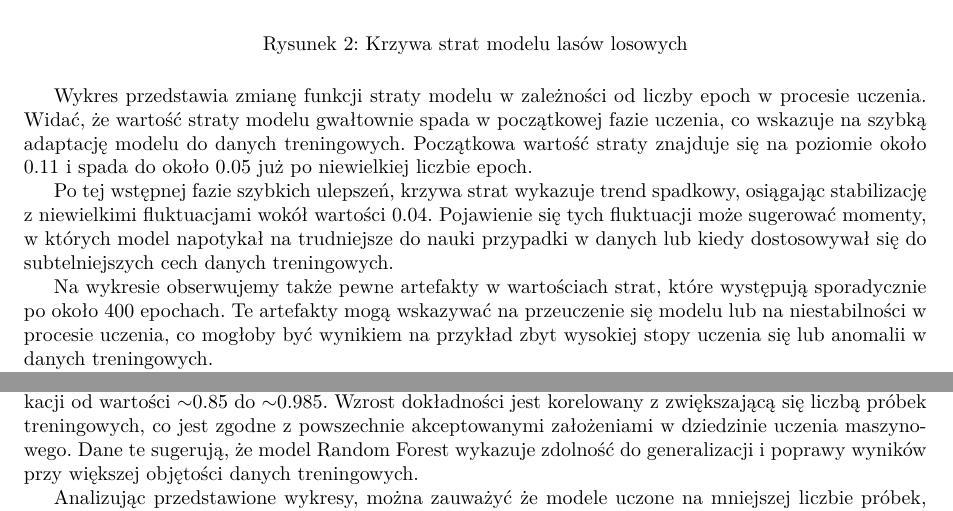
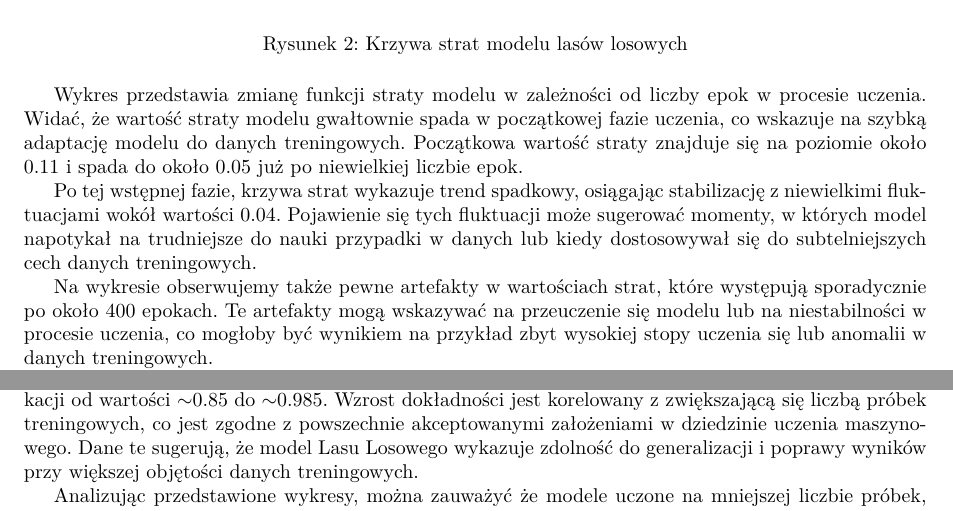
Before and after one commit to Breatherzy/brp-app, a LaTeX document (docs/raport.tex): two parts of pages 3 and 5 of 5, joined at a grey line, cut so that both start at the same text. Compiled offline with pdfLaTeX.

Commit message:
Fix typos and improve formatting in the report

```diff
--- a/docs/raport.tex
+++ b/docs/raport.tex
@@ -49,11 +50,11 @@ Dane otagowane przez model Lasu Losowego zostały wykorzystane do nauczenia mode
     \caption{Krzywa strat modelu lasów losowych}
 \end{figure}
 
-Wykres przedstawia zmianę funkcji straty modelu w zależności od liczby epoch w procesie uczenia. Widać, że wartość straty modelu gwałtownie spada w początkowej fazie uczenia, co wskazuje na szybką adaptację modelu do danych treningowych. Początkowa wartość straty znajduje się na poziomie około 0.11 i spada do około 0.05 już po niewielkiej liczbie epoch.
+Wykres przedstawia zmianę funkcji straty modelu w zależności od liczby epok w procesie uczenia. Widać, że wartość straty modelu gwałtownie spada w początkowej fazie uczenia, co wskazuje na szybką adaptację modelu do danych treningowych. Początkowa wartość straty znajduje się na poziomie około 0.11 i spada do około 0.05 już po niewielkiej liczbie epok.
 
-Po tej wstępnej fazie szybkich ulepszeń, krzywa strat wykazuje trend spadkowy, osiągając stabilizację z niewielkimi fluktuacjami wokół wartości 0.04. Pojawienie się tych fluktuacji może sugerować momenty, w których model napotykał na trudniejsze do nauki przypadki w danych lub kiedy dostosowywał się do subtelniejszych cech danych treningowych.
+Po tej wstępnej fazie, krzywa strat wykazuje trend spadkowy, osiągając stabilizację z niewielkimi fluktuacjami wokół wartości 0.04. Pojawienie się tych fluktuacji może sugerować momenty, w których model napotykał na trudniejsze do nauki przypadki w danych lub kiedy dostosowywał się do subtelniejszych cech danych treningowych.
 
-Na wykresie obserwujemy także pewne artefakty w wartościach strat, które występują sporadycznie po około 400 epochach. Te artefakty mogą wskazywać na przeuczenie się modelu lub na niestabilności w procesie uczenia, co mogłoby być wynikiem na przykład zbyt wysokiej stopy uczenia się lub anomalii w danych treningowych.
+Na wykresie obserwujemy także pewne artefakty w wartościach strat, które występują sporadycznie po około 400 epokach. Te artefakty mogą wskazywać na przeuczenie się modelu lub na niestabilności w procesie uczenia, co mogłoby być wynikiem na przykład zbyt wysokiej stopy uczenia się lub anomalii w danych treningowych.
 
 Podsumowując, przedstawiony wykres pokazuje typową krzywą uczenia się dla modelu maszynowego, z szybkim postępem na początku i stabilizacją w miarę zbliżania się do optymalnej wydajności. Stabilizacja wartości straty na niskim poziomie wskazuje na to, że model osiągnął zadowalający poziom generalizacji. Jednakże, obserwowane fluktuacje i artefakty mogą wymagać dalszej analizy w celu zapewnienia, że model jest dobrze dostrojony i nie występuje przeuczenie.
 
@@ -74,7 +75,7 @@ Podsumowując, przedstawiony wykres pokazuje typową krzywą uczenia się dla mo
 
 Przedstawione wykresy ilustrują efektywność modelu w zależności od liczby próbek wykorzystanych do treningu. Pierwszy wykres w sekwencji nie zawiera danych klasyfikacyjnych, służąc jako odniesienie do zestawu danych wejściowych bez zastosowania filtrów i normalizacji.
 
-W kolejnych eksperymentach, gdzie liczba próbek wykorzystanych do treningu wynosi odpowiednio 5, 10, 25 i 150 (ilość próbek dla każdego stanu), obserwujemy progresywną poprawę dokładności klasyfikacji od wartości $\sim$0.85 do $\sim$0.985. Wzrost dokładności jest korelowany z zwiększającą się liczbą próbek treningowych, co jest zgodne z powszechnie akceptowanymi założeniami w dziedzinie uczenia maszynowego. Dane te sugerują, że model Random Forest wykazuje zdolność do generalizacji i poprawy wyników przy większej objętości danych treningowych.
+W kolejnych eksperymentach, gdzie liczba próbek wykorzystanych do treningu wynosi odpowiednio 5, 10, 25 i 150 (ilość próbek dla każdego stanu), obserwujemy progresywną poprawę dokładności klasyfikacji od wartości $\sim$0.85 do $\sim$0.985. Wzrost dokładności jest korelowany z zwiększającą się liczbą próbek treningowych, co jest zgodne z powszechnie akceptowanymi założeniami w dziedzinie uczenia maszynowego. Dane te sugerują, że model Lasu Losowego wykazuje zdolność do generalizacji i poprawy wyników przy większej objętości danych treningowych.
 
 Analizując przedstawione wykresy, można zauważyć że modele uczone na mniejszej liczbie próbek, słabo radzą sobie w momentach zaszumienia sygnałów. Szczególnie warto zwrócić uwagę na momenty zmian stanów. W takich sytuacjach, modele uczone na mniejszej liczbie próbek, niepoprawnie klasyfikują dane.
 
```
Also changed, not shown: docs/raport.pdf, docs/raport.tex (1 more changed lines).
